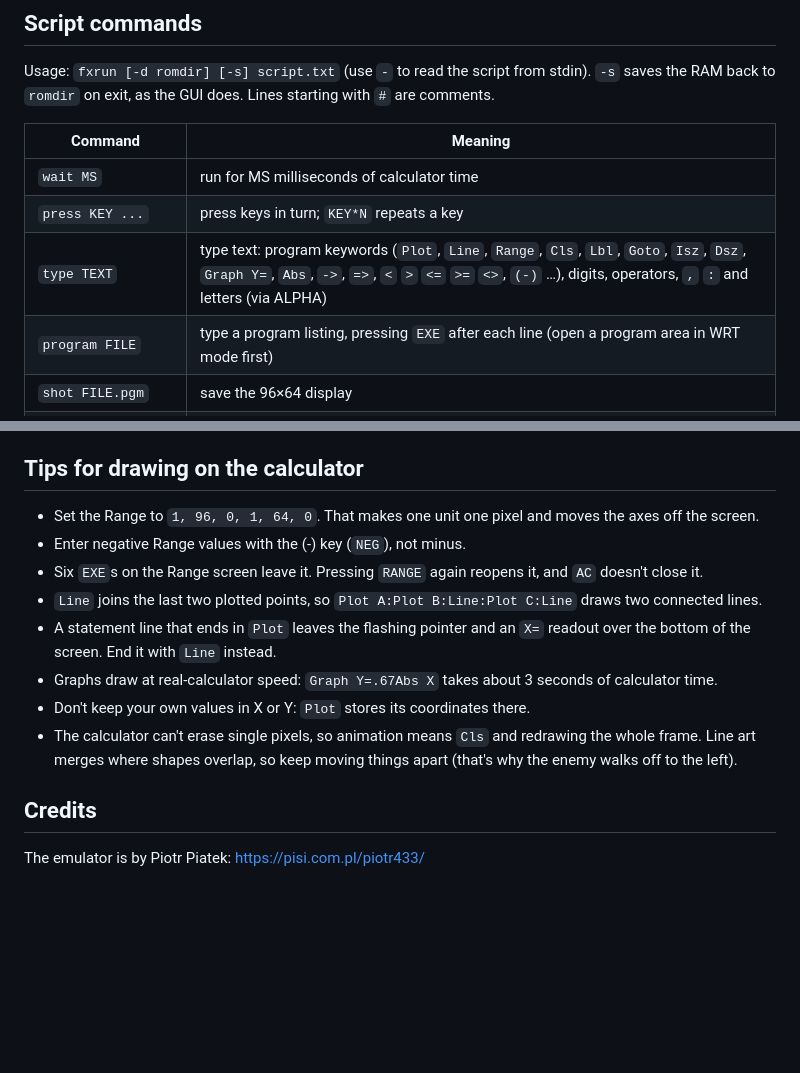
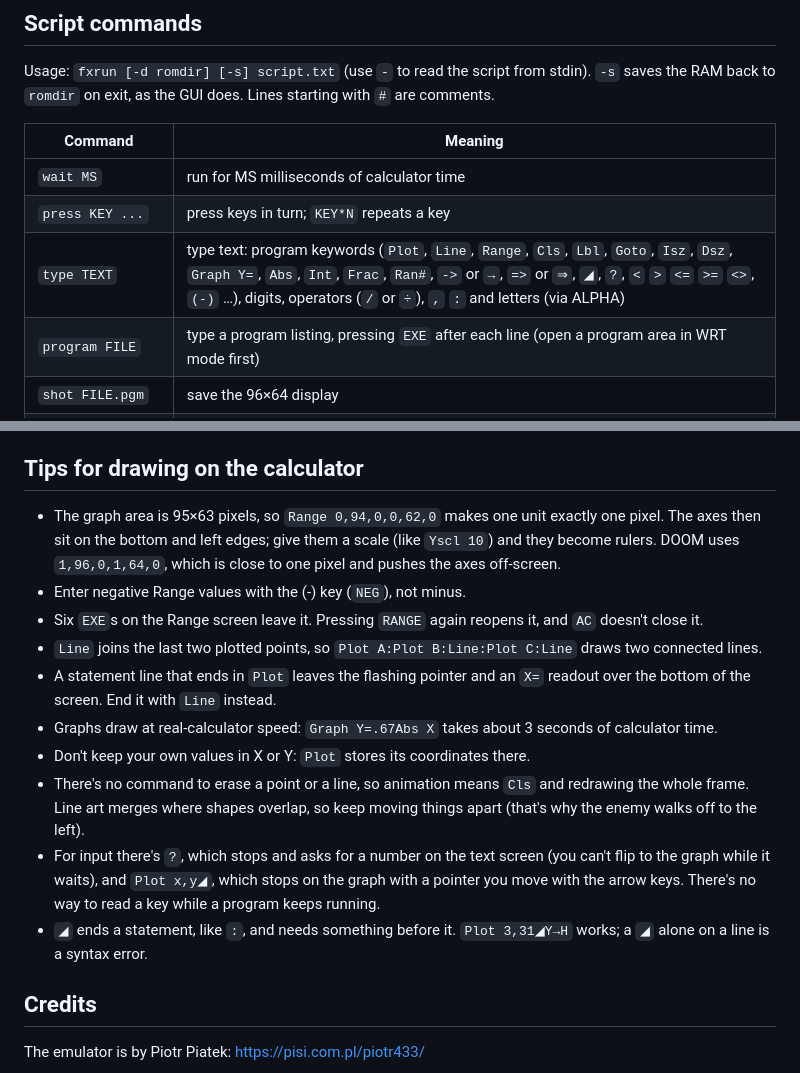
Before and after one commit to nickpellinguk/casio-doom, a Markdown page: README.md, 2 parts joined by grey strips. Rendered like a GitHub page; blank space fills up the shorter version.

```diff
--- a/README.md
+++ b/README.md
@@ -92,7 +130,7 @@ starting with `#` are comments.
 |---|---|
 | `wait MS` | run for MS milliseconds of calculator time |
 | `press KEY ...` | press keys in turn; `KEY*N` repeats a key |
-| `type TEXT` | type text: program keywords (`Plot`, `Line`, `Range`, `Cls`, `Lbl`, `Goto`, `Isz`, `Dsz`, `Graph Y=`, `Abs`, `->`, `=>`, `<` `>` `<=` `>=` `<>`, `(-)` …), digits, operators, `,` `:` and letters (via ALPHA) |
+| `type TEXT` | type text: program keywords (`Plot`, `Line`, `Range`, `Cls`, `Lbl`, `Goto`, `Isz`, `Dsz`, `Graph Y=`, `Abs`, `Int`, `Frac`, `Ran#`, `->` or `→`, `=>` or `⇒`, `◢`, `?`, `<` `>` `<=` `>=` `<>`, `(-)` …), digits, operators (`/` or `÷`), `,` `:` and letters (via ALPHA) |
 | `program FILE` | type a program listing, pressing `EXE` after each line (open a program area in WRT mode first) |
 | `shot FILE.pgm` | save the 96×64 display |
 | `ascii` | print the display as text |
@@ -112,8 +150,10 @@ ATAN`. The map came from pressing SHIFT with every key:
 
 ## Tips for drawing on the calculator
 
-- Set the Range to `1, 96, 0, 1, 64, 0`. That makes one unit one pixel and
-  moves the axes off the screen.
+- The graph area is 95×63 pixels, so `Range 0,94,0,0,62,0` makes one unit
+  exactly one pixel. The axes then sit on the bottom and left edges; give
+  them a scale (like `Yscl 10`) and they become rulers. DOOM uses
+  `1,96,0,1,64,0`, which is close to one pixel and pushes the axes off-screen.
 - Enter negative Range values with the (-) key (`NEG`), not minus.
 - Six `EXE`s on the Range screen leave it. Pressing `RANGE` again reopens it,
   and `AC` doesn't close it.
@@ -124,9 +164,15 @@ ATAN`. The map came from pressing SHIFT with every key:
 - Graphs draw at real-calculator speed: `Graph Y=.67Abs X` takes about 3
   seconds of calculator time.
 - Don't keep your own values in X or Y: `Plot` stores its coordinates there.
-- The calculator can't erase single pixels, so animation means `Cls` and
-  redrawing the whole frame. Line art merges where shapes overlap, so keep
+- There's no command to erase a point or a line, so animation means `Cls`
+  and redrawing the whole frame. Line art merges where shapes overlap, so keep
   moving things apart (that's why the enemy walks off to the left).
+- For input there's `?`, which stops and asks for a number on the text screen
+  (you can't flip to the graph while it waits), and `Plot x,y◢`, which stops
+  on the graph with a pointer you move with the arrow keys. There's no way to
+  read a key while a program keeps running.
+- `◢` ends a statement, like `:`, and needs something before it.
+  `Plot 3,31◢Y→H` works; a `◢` alone on a line is a syntax error.
 
 ## Credits
 
```
Also changed, not shown: other parts of README.md (+39 -1 lines), media/pong.gif (added), media/pong.png (added), 5 other files.
